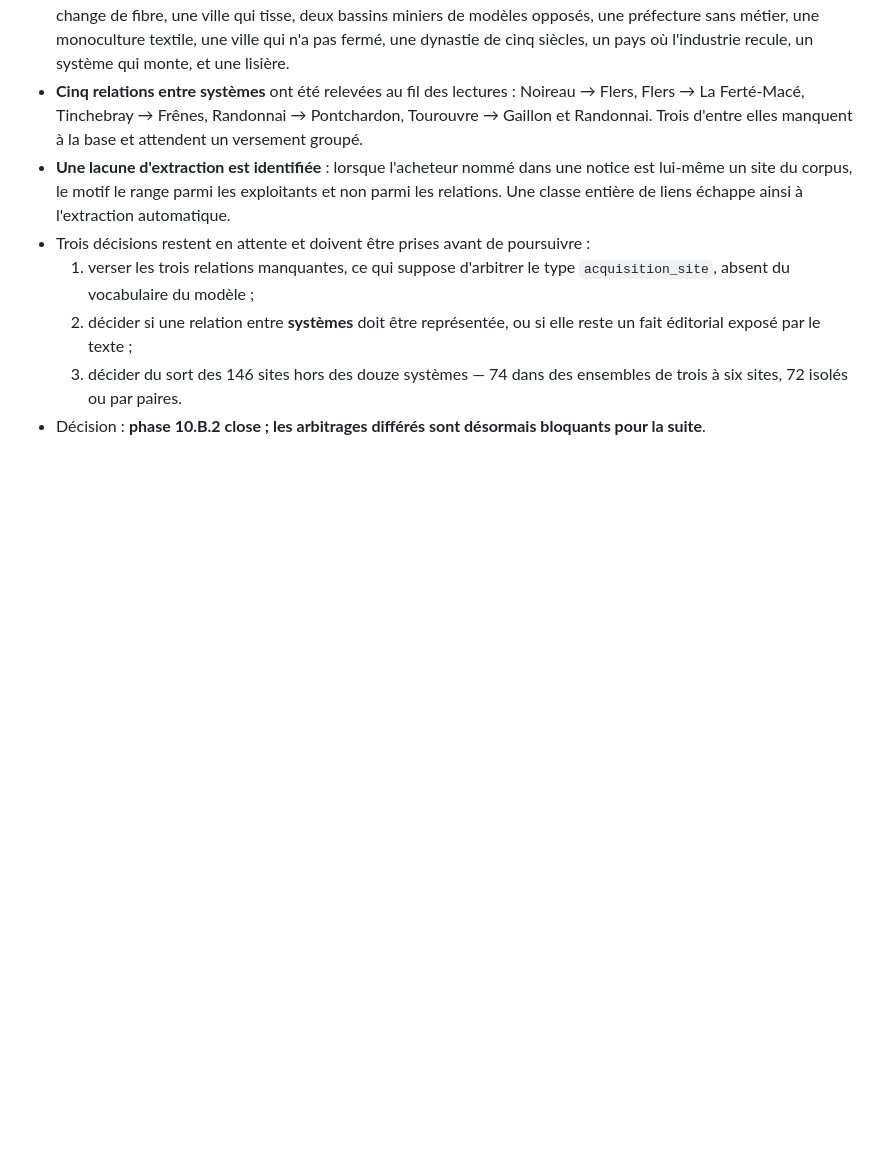
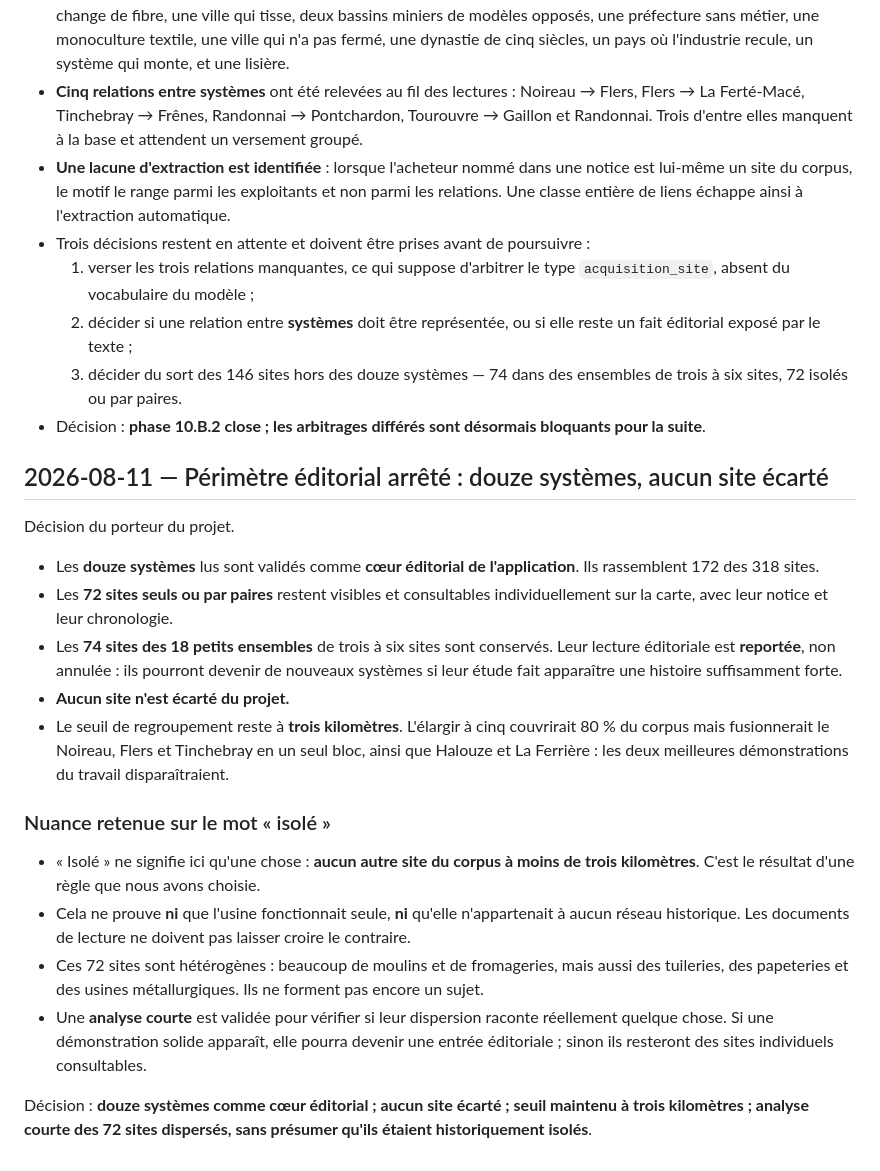
Before and after one commit to hericlibong/patrimoine-industriel-orne, a Markdown page: docs/journal_decisions.md, the part around the change. Rendered like a GitHub page; blank space fills up the shorter version.

Commit message:
docs: arreter le perimetre editorial et la forme des explications
Decision du porteur du projet : les douze systemes lus deviennent le coeur
editorial de l'application. Les 146 autres sites restent visibles et
consultables individuellement ; la lecture des 18 petits ensembles est
reportee, non annulee. Aucun site n'est ecarte.

Le seuil de regroupement reste a trois kilometres : l'elargir a cinq
couvrirait 80 % du corpus mais fusionnerait le Noireau, Flers et Tinchebray en
un bloc, ainsi que Halouze et La Ferriere, faisant disparaitre les deux
meilleures demonstrations du travail.

Retient une nuance importante : « isole » ne signifie qu'une absence de voisin
a moins de trois kilometres selon une regle que nous avons choisie. Cela ne
prouve pas que l'usine fonctionnait seule ni qu'elle n'appartenait a aucun
reseau historique.

Inscrit dans CLAUDE.md la forme imposee d'une explication demandant une
decision : les faits nus d'abord, ce qui ne change pas, la question reduite a
une seule, la recommandation avec deux ou trois raisons, la nuance, puis la
decision redigee. Et l'interdiction de se corriger au milieu d'une
explication.

Co-Authored-By: Claude Opus 5 <noreply@anthropic.com>

```diff
--- a/docs/journal_decisions.md
+++ b/docs/journal_decisions.md
@@ -1863,3 +1863,40 @@ version 1.0. Principaux résultats.
      ensembles de trois à six sites, 72 isolés ou par paires.
 - Décision : **phase 10.B.2 close ; les arbitrages différés sont désormais
   bloquants pour la suite**.
+
+## 2026-08-11 — Périmètre éditorial arrêté : douze systèmes, aucun site écarté
+
+Décision du porteur du projet.
+
+- Les **douze systèmes** lus sont validés comme **cœur éditorial de
+  l'application**. Ils rassemblent 172 des 318 sites.
+- Les **72 sites seuls ou par paires** restent visibles et consultables
+  individuellement sur la carte, avec leur notice et leur chronologie.
+- Les **74 sites des 18 petits ensembles** de trois à six sites sont conservés.
+  Leur lecture éditoriale est **reportée**, non annulée : ils pourront devenir
+  de nouveaux systèmes si leur étude fait apparaître une histoire suffisamment
+  forte.
+- **Aucun site n'est écarté du projet.**
+- Le seuil de regroupement reste à **trois kilomètres**. L'élargir à cinq
+  couvrirait 80 % du corpus mais fusionnerait le Noireau, Flers et Tinchebray
+  en un seul bloc, ainsi que Halouze et La Ferrière : les deux meilleures
+  démonstrations du travail disparaîtraient.
+
+### Nuance retenue sur le mot « isolé »
+
+- « Isolé » ne signifie ici qu'une chose : **aucun autre site du corpus à moins
+  de trois kilomètres**. C'est le résultat d'une règle que nous avons choisie.
+- Cela ne prouve **ni** que l'usine fonctionnait seule, **ni** qu'elle
+  n'appartenait à aucun réseau historique. Les documents de lecture ne doivent
+  pas laisser croire le contraire.
+- Ces 72 sites sont hétérogènes : beaucoup de moulins et de fromageries, mais
+  aussi des tuileries, des papeteries et des usines métallurgiques. Ils ne
+  forment pas encore un sujet.
+- Une **analyse courte** est validée pour vérifier si leur dispersion raconte
+  réellement quelque chose. Si une démonstration solide apparaît, elle pourra
+  devenir une entrée éditoriale ; sinon ils resteront des sites individuels
+  consultables.
+
+Décision : **douze systèmes comme cœur éditorial ; aucun site écarté ; seuil
+maintenu à trois kilomètres ; analyse courte des 72 sites dispersés, sans
+présumer qu'ils étaient historiquement isolés**.
```
Also changed, not shown: CLAUDE.md (+20 -0 lines).
